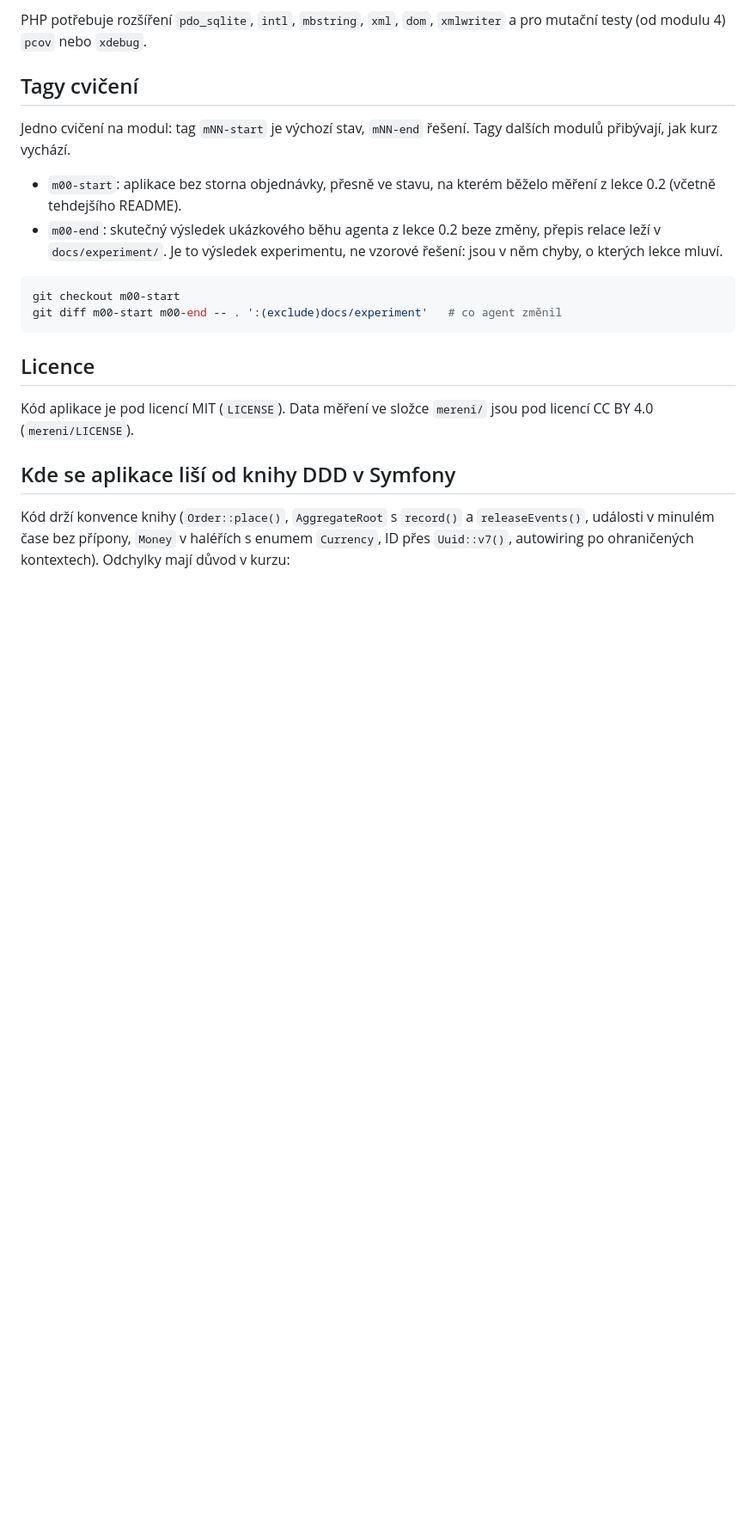
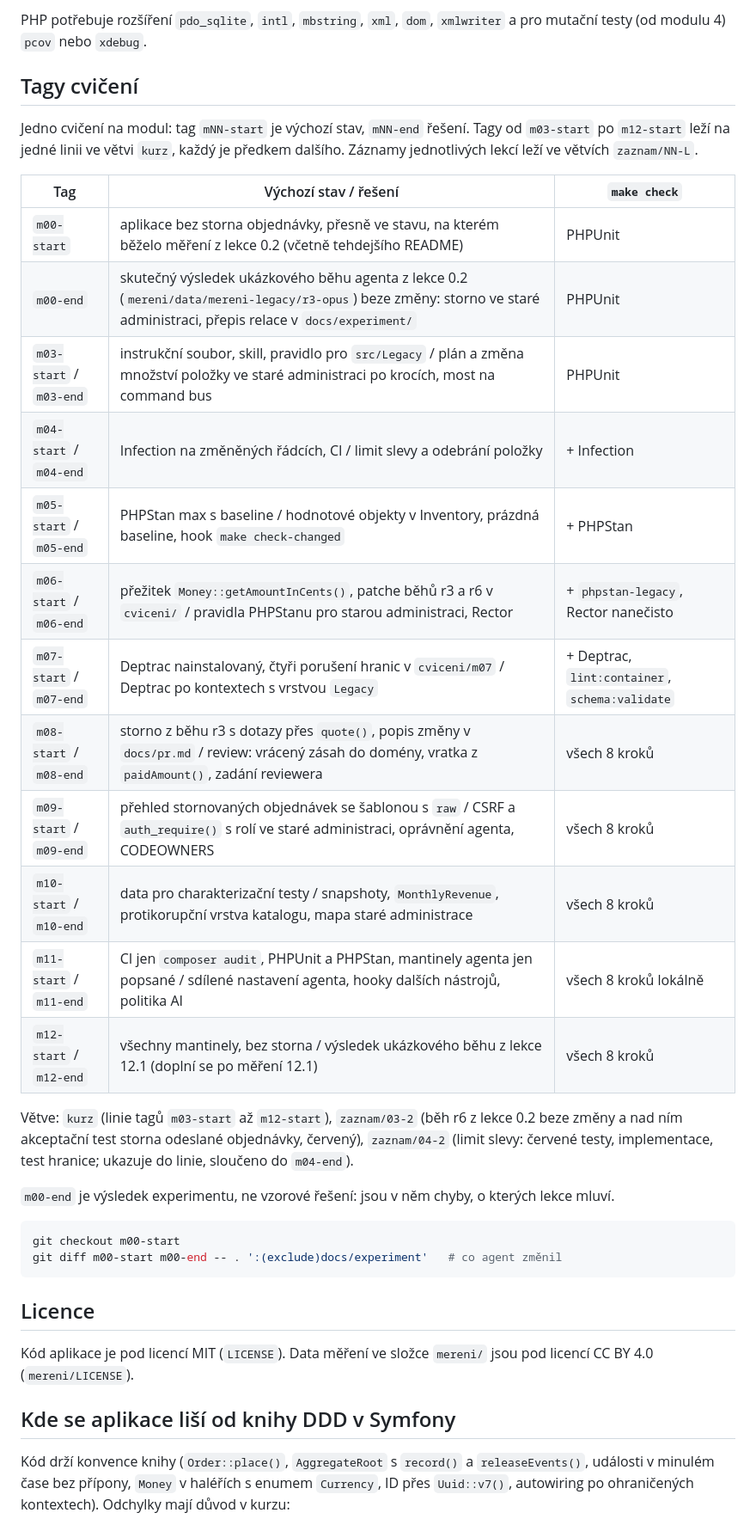
Before and after one commit to MichalKatuscak/mantinely-kurz, a Markdown page: README.md, the part around the change. Shown at 86% size. GitHub-like rendering; blank space fills up the shorter version.

Commit message:
README: tabulka tagů cvičení m03-start až m12-start a větví kurz, zaznam/03-2 a zaznam/04-2

````diff
--- a/README.md
+++ b/README.md
@@ -31,14 +31,32 @@ a pro mutační testy (od modulu 4) `pcov` nebo `xdebug`.
 
 ## Tagy cvičení
 
-Jedno cvičení na modul: tag `mNN-start` je výchozí stav, `mNN-end` řešení. Tagy
-dalších modulů přibývají, jak kurz vychází.
+Jedno cvičení na modul: tag `mNN-start` je výchozí stav, `mNN-end` řešení. Tagy od
+`m03-start` po `m12-start` leží na jedné linii ve větvi `kurz`, každý je předkem dalšího.
+Záznamy jednotlivých lekcí leží ve větvích `zaznam/NN-L`.
 
-- `m00-start`: aplikace bez storna objednávky, přesně ve stavu, na kterém běželo měření
-  z lekce 0.2 (včetně tehdejšího README).
-- `m00-end`: skutečný výsledek ukázkového běhu agenta z lekce 0.2 beze změny, přepis
-  relace leží v `docs/experiment/`. Je to výsledek experimentu, ne vzorové řešení: jsou
-  v něm chyby, o kterých lekce mluví.
+| Tag | Výchozí stav / řešení | `make check` |
+|---|---|---|
+| `m00-start` | aplikace bez storna objednávky, přesně ve stavu, na kterém běželo měření z lekce 0.2 (včetně tehdejšího README) | PHPUnit |
+| `m00-end` | skutečný výsledek ukázkového běhu agenta z lekce 0.2 (`mereni/data/mereni-legacy/r3-opus`) beze změny: storno ve staré administraci, přepis relace v `docs/experiment/` | PHPUnit |
+| `m03-start` / `m03-end` | instrukční soubor, skill, pravidlo pro `src/Legacy` / plán a změna množství položky ve staré administraci po krocích, most na command bus | PHPUnit |
+| `m04-start` / `m04-end` | Infection na změněných řádcích, CI / limit slevy a odebrání položky | + Infection |
+| `m05-start` / `m05-end` | PHPStan max s baseline / hodnotové objekty v Inventory, prázdná baseline, hook `make check-changed` | + PHPStan |
+| `m06-start` / `m06-end` | přežitek `Money::getAmountInCents()`, patche běhů r3 a r6 v `cviceni/` / pravidla PHPStanu pro starou administraci, Rector | + `phpstan-legacy`, Rector nanečisto |
+| `m07-start` / `m07-end` | Deptrac nainstalovaný, čtyři porušení hranic v `cviceni/m07` / Deptrac po kontextech s vrstvou `Legacy` | + Deptrac, `lint:container`, `schema:validate` |
+| `m08-start` / `m08-end` | storno z běhu r3 s dotazy přes `quote()`, popis změny v `docs/pr.md` / review: vrácený zásah do domény, vratka z `paidAmount()`, zadání reviewera | všech 8 kroků |
+| `m09-start` / `m09-end` | přehled stornovaných objednávek se šablonou s `raw` / CSRF a `auth_require()` s rolí ve staré administraci, oprávnění agenta, CODEOWNERS | všech 8 kroků |
+| `m10-start` / `m10-end` | data pro charakterizační testy / snapshoty, `MonthlyRevenue`, protikorupční vrstva katalogu, mapa staré administrace | všech 8 kroků |
+| `m11-start` / `m11-end` | CI jen `composer audit`, PHPUnit a PHPStan, mantinely agenta jen popsané / sdílené nastavení agenta, hooky dalších nástrojů, politika AI | všech 8 kroků lokálně |
+| `m12-start` / `m12-end` | všechny mantinely, bez storna / výsledek ukázkového běhu z lekce 12.1 (doplní se po měření 12.1) | všech 8 kroků |
+
+Větve: `kurz` (linie tagů `m03-start` až `m12-start`), `zaznam/03-2` (běh r6 z lekce 0.2
+beze změny a nad ním akceptační test storna odeslané objednávky, červený), `zaznam/04-2`
+(limit slevy: červené testy, implementace, test hranice; ukazuje do linie, sloučeno do
+`m04-end`).
+
+`m00-end` je výsledek experimentu, ne vzorové řešení: jsou v něm chyby, o kterých lekce
+mluví.
 
 ```bash
 git checkout m00-start
````
